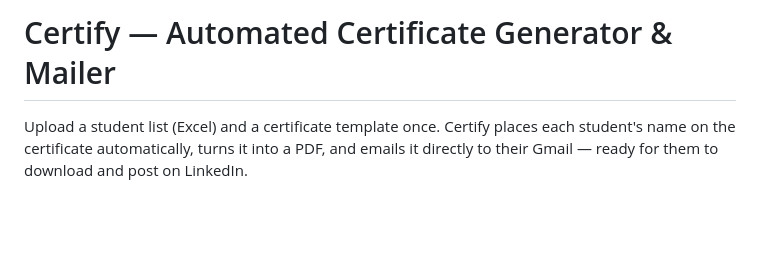
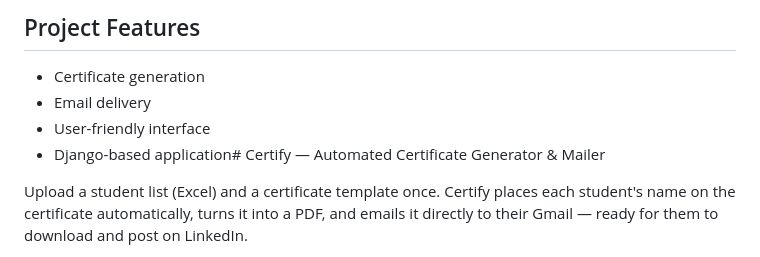
Before and after one commit to ashaydeshpande31/certify-app, a Markdown page: README.md, the part around the change. GitHub-like rendering; blank space fills up the shorter version.

Commit message:
Update README with project features section
Added project features to README.

```diff
--- a/README.md
+++ b/README.md
@@ -1,4 +1,9 @@
-# Certify — Automated Certificate Generator & Mailer
+## Project Features
+
+- Certificate generation
+- Email delivery
+- User-friendly interface
+- Django-based application# Certify — Automated Certificate Generator & Mailer
 
 Upload a student list (Excel) and a certificate template once. Certify places
 each student's name on the certificate automatically, turns it into a PDF,
```
